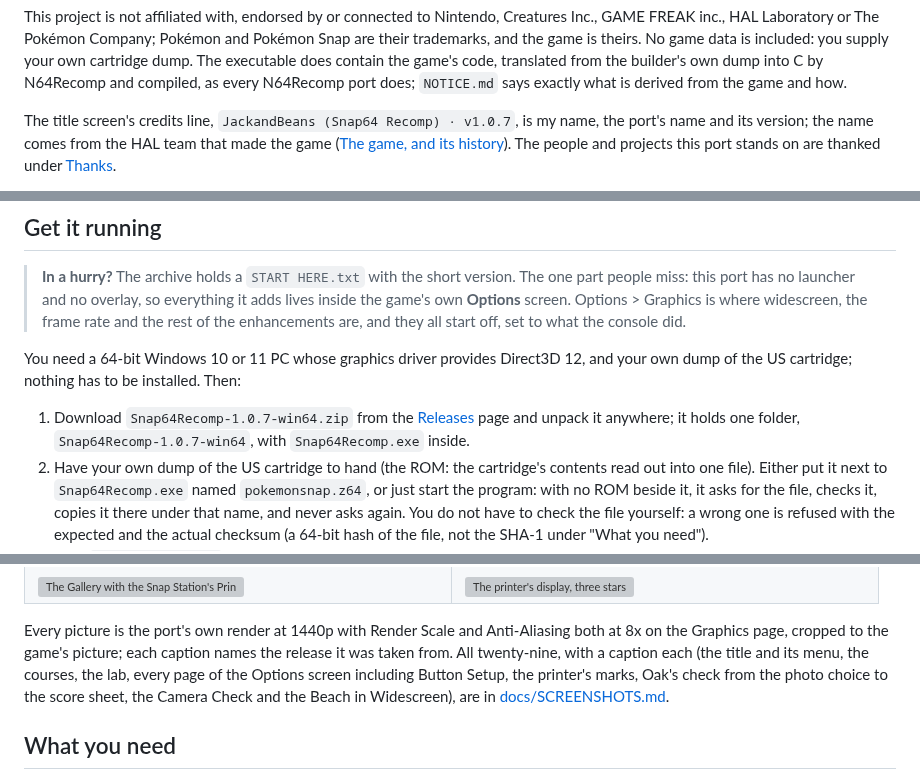
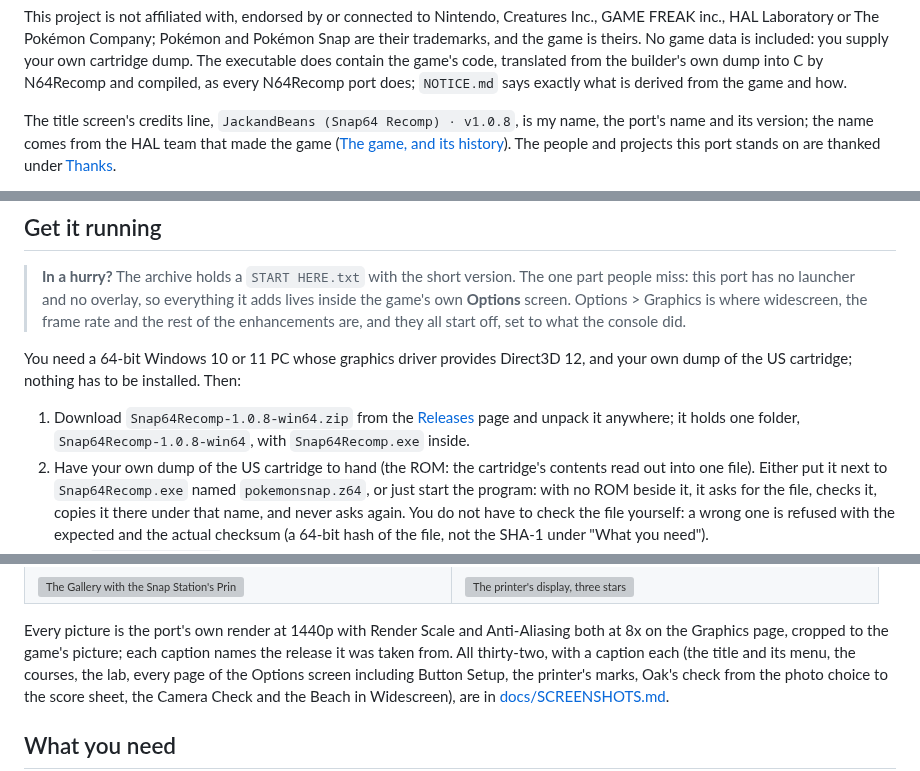
Before and after one commit to JackandBeans/Snap64Recomp, a Markdown page: README.md, 3 parts joined by grey strips. GitHub-like rendering; grey boxes are pictures that could not be loaded.

```diff
--- a/README.md
+++ b/README.md
@@ -25,7 +25,7 @@ does contain the game's code, translated from the builder's own dump into C
 by N64Recomp and compiled, as every N64Recomp port does; `NOTICE.md` says
 exactly what is derived from the game and how.
 
-The title screen's credits line, `JackandBeans (Snap64 Recomp) · v1.0.7`, is
+The title screen's credits line, `JackandBeans (Snap64 Recomp) · v1.0.8`, is
 my name, the port's name and its version; the name comes from the
 HAL team that made the game ([The game, and its history](#the-game-and-its-history)).
 The people and projects this port stands on are thanked under [Thanks](#thanks).
@@ -58,10 +58,10 @@ You need a 64-bit Windows 10 or 11 PC whose graphics driver provides
 Direct3D 12, and your own dump of the US cartridge; nothing has to be
 installed. Then:
 
-1. Download `Snap64Recomp-1.0.7-win64.zip` from the
+1. Download `Snap64Recomp-1.0.8-win64.zip` from the
    [Releases](https://github.com/JackandBeans/Snap64Recomp/releases/latest)
    page and unpack it anywhere; it holds one folder,
-   `Snap64Recomp-1.0.7-win64`, with `Snap64Recomp.exe` inside.
+   `Snap64Recomp-1.0.8-win64`, with `Snap64Recomp.exe` inside.
 2. Have your own dump of the US cartridge to hand (the ROM: the cartridge's
    contents read out into one file). Either put it next to
    `Snap64Recomp.exe` named `pokemonsnap.z64`, or just start the program:
@@ -110,7 +110,7 @@ and what to attach to a bug report.
 
 Every picture is the port's own render at 1440p with Render Scale and
 Anti-Aliasing both at 8x on the Graphics page, cropped to the game's
-picture; each caption names the release it was taken from. All twenty-nine,
+picture; each caption names the release it was taken from. All thirty-two,
 with a caption each (the title and its menu, the courses, the lab, every
 page of the Options screen including Button Setup, the printer's marks,
 Oak's check from the photo choice to the score sheet, the Camera Check and
```
Also changed, not shown: other parts of README.md (+21 -15 lines), CHANGELOG.md (+5 -4 lines), docs/SCREENSHOTS.md (+21 -2 lines), docs/screenshots/01i-title-108.png (added), docs/screenshots/10j-controls-fast-108.png (added), docs/screenshots/10k-controls-slow-108.png (added), 1 other file.
